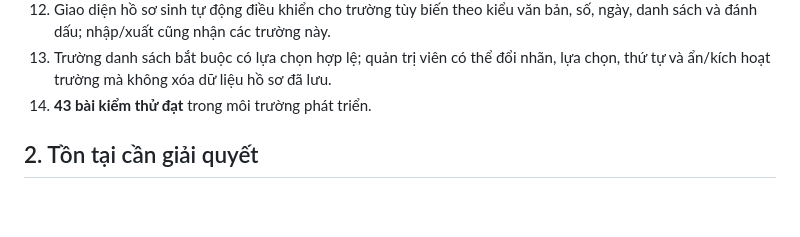
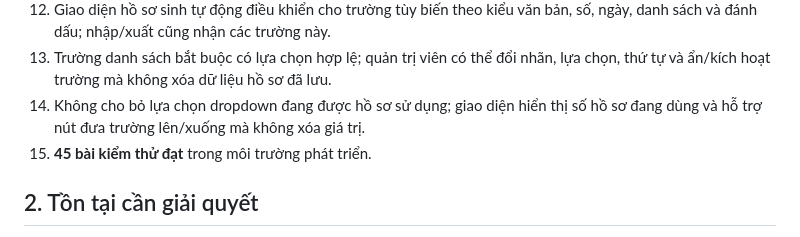
Before and after one commit to gptapp123-prog/Khu-ph-45, a Markdown page: app/README.md, the part around the change. GitHub-like rendering; blank space fills up the shorter version.

Commit message:
Document 45-test field safety upgrade

```diff
--- a/app/README.md
+++ b/app/README.md
@@ -19,7 +19,8 @@
 11. Ngày sinh và trường ngày tùy biến dùng chuẩn hiển thị/nhập mới `DD-MM-YYYY`; dữ liệu ISO hoặc dấu gạch chéo cũ vẫn đọc được và được chuẩn hóa để không phá kho hiện hữu.
 12. Giao diện hồ sơ sinh tự động điều khiển cho trường tùy biến theo kiểu văn bản, số, ngày, danh sách và đánh dấu; nhập/xuất cũng nhận các trường này.
 13. Trường danh sách bắt buộc có lựa chọn hợp lệ; quản trị viên có thể đổi nhãn, lựa chọn, thứ tự và ẩn/kích hoạt trường mà không xóa dữ liệu hồ sơ đã lưu.
-14. **43 bài kiểm thử đạt** trong môi trường phát triển.
+14. Không cho bỏ lựa chọn dropdown đang được hồ sơ sử dụng; giao diện hiển thị số hồ sơ đang dùng và hỗ trợ nút đưa trường lên/xuống mà không xóa giá trị.
+15. **45 bài kiểm thử đạt** trong môi trường phát triển.
 
 ## 2. Tồn tại cần giải quyết
 
```
